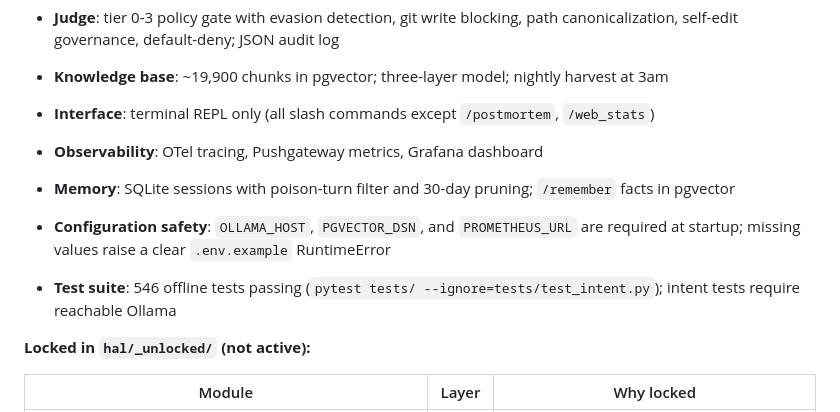
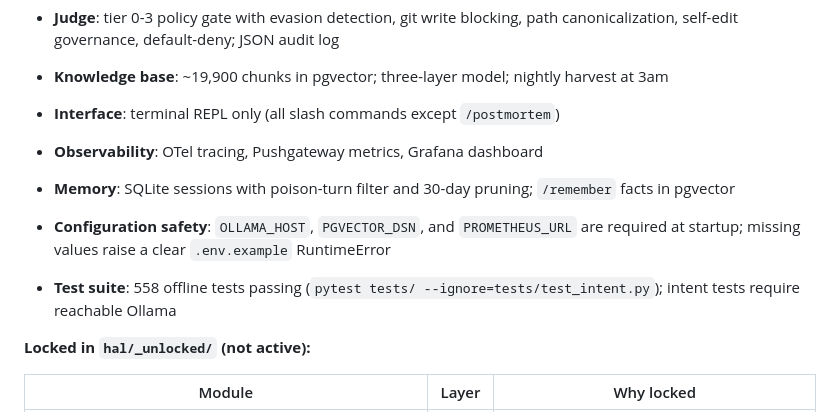
Before and after one commit to jeanpaul-source/orion, a Markdown page: CLAUDE.md, the part around the change. Drawn GitHub-style.

Commit message:
docs: reconcile CLAUDE.md with current state
- Test suite: 546 → 558 offline tests passing
- Interface: remove phantom /web_stats from slash command exceptions;
  that command was never implemented (planned only, lives in notes/)

Co-Authored-By: Claude <noreply@anthropic.com>

```diff
--- a/CLAUDE.md
+++ b/CLAUDE.md
@@ -133,11 +133,11 @@ locked in `hal/_unlocked/` until each layer's hardening criteria are met.
 - **Judge**: tier 0-3 policy gate with evasion detection, git write blocking, path
   canonicalization, self-edit governance, default-deny; JSON audit log
 - **Knowledge base**: ~19,900 chunks in pgvector; three-layer model; nightly harvest at 3am
-- **Interface**: terminal REPL only (all slash commands except `/postmortem`, `/web_stats`)
+- **Interface**: terminal REPL only (all slash commands except `/postmortem`)
 - **Observability**: OTel tracing, Pushgateway metrics, Grafana dashboard
 - **Memory**: SQLite sessions with poison-turn filter and 30-day pruning; `/remember` facts in pgvector
 - **Configuration safety**: `OLLAMA_HOST`, `PGVECTOR_DSN`, and `PROMETHEUS_URL` are required at startup; missing values raise a clear `.env.example` RuntimeError
-- **Test suite**: 546 offline tests passing (`pytest tests/ --ignore=tests/test_intent.py`); intent tests require reachable Ollama
+- **Test suite**: 558 offline tests passing (`pytest tests/ --ignore=tests/test_intent.py`); intent tests require reachable Ollama
 
 **Locked in `hal/_unlocked/` (not active):**
 
```
